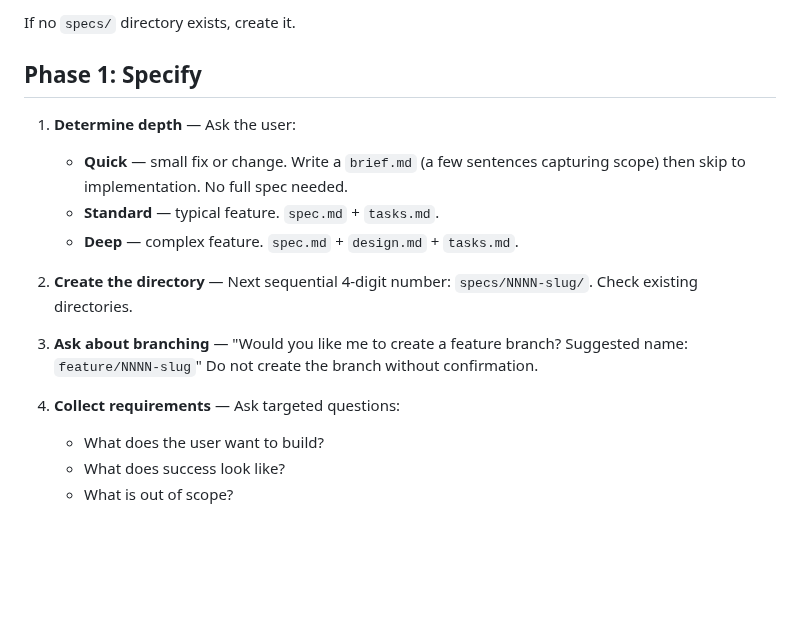
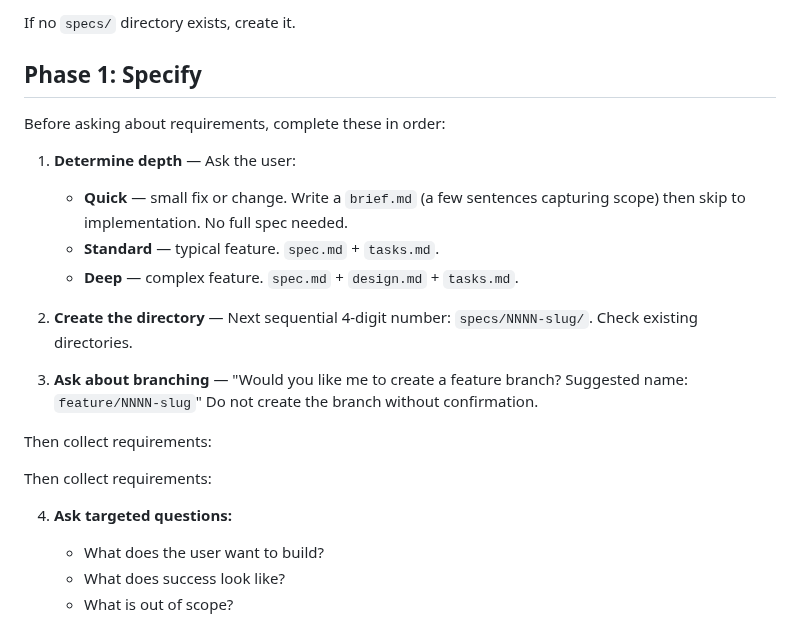
Before and after one commit to tovrleaf/openkata, a Markdown page: skills/spec-driven-dev/SKILL.md, the part around the change. Drawn GitHub-style; blank space fills up the shorter version.

Commit message:
fix(spec-driven-dev): add pre-flight block before requirements
Steps 1-3 (depth, directory, branch) must complete before
asking content questions. Prevents skipping the branch gate
by jumping straight to requirements gathering.

Assisted-by: Kiro:claude-opus-4.6

```diff
--- a/skills/spec-driven-dev/SKILL.md
+++ b/skills/spec-driven-dev/SKILL.md
@@ -47,6 +47,8 @@ If no `specs/` directory exists, create it.
 
 ## Phase 1: Specify
 
+Before asking about requirements, complete these in order:
+
 1. **Determine depth** — Ask the user:
    - **Quick** — small fix or change. Write a `brief.md`
      (a few sentences capturing scope) then skip to
@@ -63,7 +65,11 @@ If no `specs/` directory exists, create it.
    `feature/NNNN-slug`"
    Do not create the branch without confirmation.
 
-4. **Collect requirements** — Ask targeted questions:
+Then collect requirements:
+
+Then collect requirements:
+
+4. **Ask targeted questions:**
    - What does the user want to build?
    - What does success look like?
    - What is out of scope?
```
